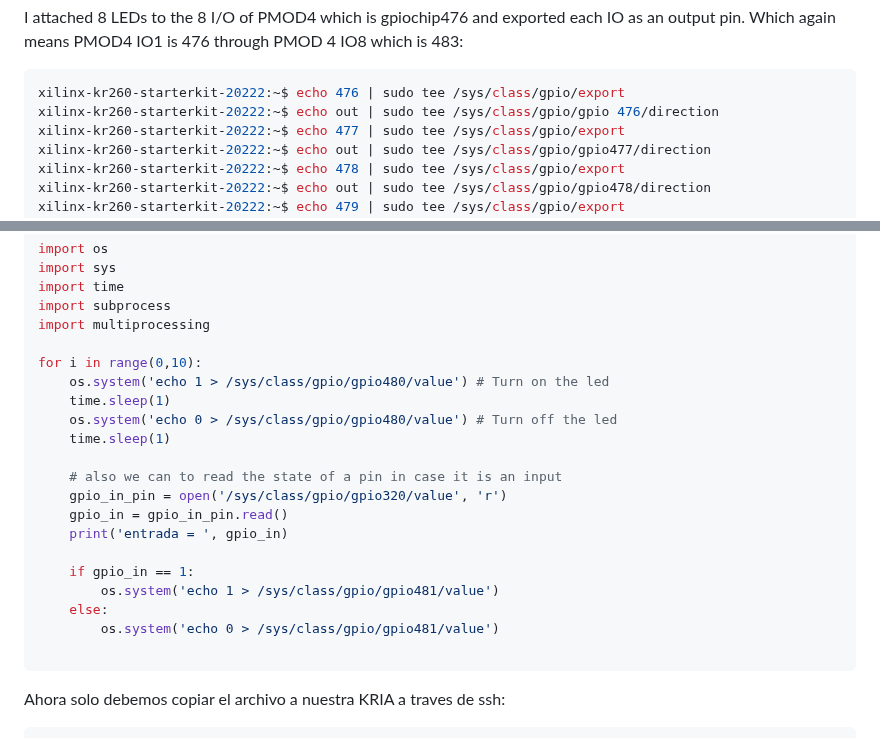
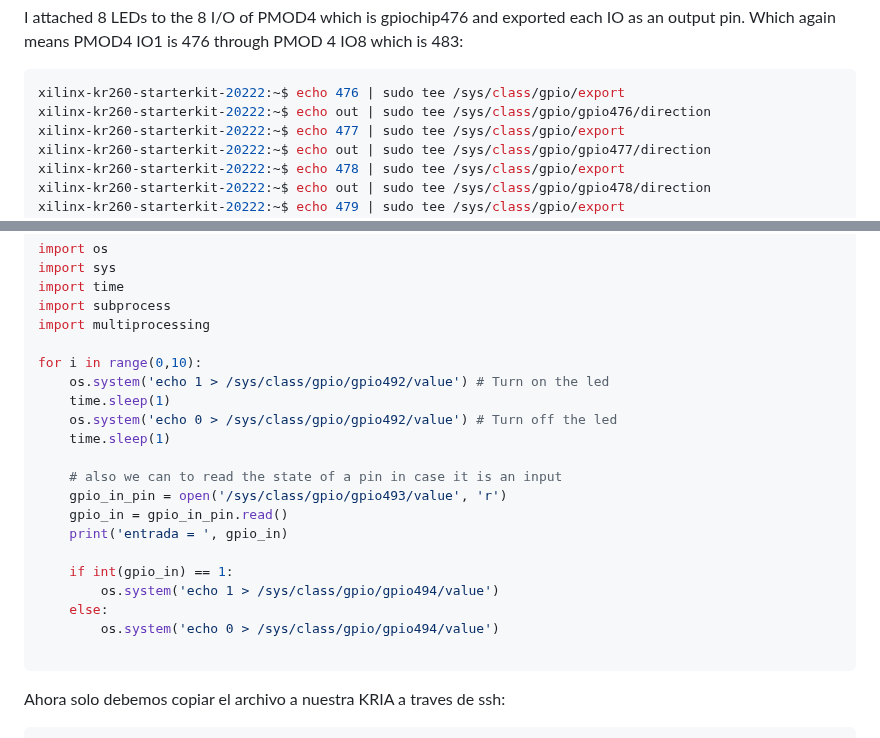
Before and after one commit to fabioc9675/KRIA_Starter_Guide, a Markdown page: Tutorial/T04_Kria_Petalinux.md, 2 parts joined by grey strips. Drawn GitHub-style.

Commit message:
Some error in tutorial fixed

````diff
--- a/Tutorial/T04_Kria_Petalinux.md
+++ b/Tutorial/T04_Kria_Petalinux.md
@@ -355,7 +355,7 @@ I attached 8 LEDs to the 8 I/O of PMOD4 which is gpiochip476 and exported each I
 
 ```bash
 xilinx-kr260-starterkit-20222:~$ echo 476 | sudo tee /sys/class/gpio/export
-xilinx-kr260-starterkit-20222:~$ echo out | sudo tee /sys/class/gpio/gpio 476/direction
+xilinx-kr260-starterkit-20222:~$ echo out | sudo tee /sys/class/gpio/gpio476/direction
 xilinx-kr260-starterkit-20222:~$ echo 477 | sudo tee /sys/class/gpio/export
 xilinx-kr260-starterkit-20222:~$ echo out | sudo tee /sys/class/gpio/gpio477/direction
 xilinx-kr260-starterkit-20222:~$ echo 478 | sudo tee /sys/class/gpio/export
@@ -439,20 +439,20 @@ import subprocess
 import multiprocessing
 
 for i in range(0,10):
-    os.system('echo 1 > /sys/class/gpio/gpio480/value') # Turn on the led
+    os.system('echo 1 > /sys/class/gpio/gpio492/value') # Turn on the led
     time.sleep(1)
-    os.system('echo 0 > /sys/class/gpio/gpio480/value') # Turn off the led
+    os.system('echo 0 > /sys/class/gpio/gpio492/value') # Turn off the led
     time.sleep(1)
 
     # also we can to read the state of a pin in case it is an input
-    gpio_in_pin = open('/sys/class/gpio/gpio320/value', 'r')
+    gpio_in_pin = open('/sys/class/gpio/gpio493/value', 'r')
     gpio_in = gpio_in_pin.read()
     print('entrada = ', gpio_in)
 
-    if gpio_in == 1:
-        os.system('echo 1 > /sys/class/gpio/gpio481/value')
+    if int(gpio_in) == 1:
+        os.system('echo 1 > /sys/class/gpio/gpio494/value')
     else:
-        os.system('echo 0 > /sys/class/gpio/gpio481/value')
+        os.system('echo 0 > /sys/class/gpio/gpio494/value')
 
 ```
 
````
Also changed, not shown: other parts of Tutorial/T04_Kria_Petalinux.md (+8 -8 lines).
